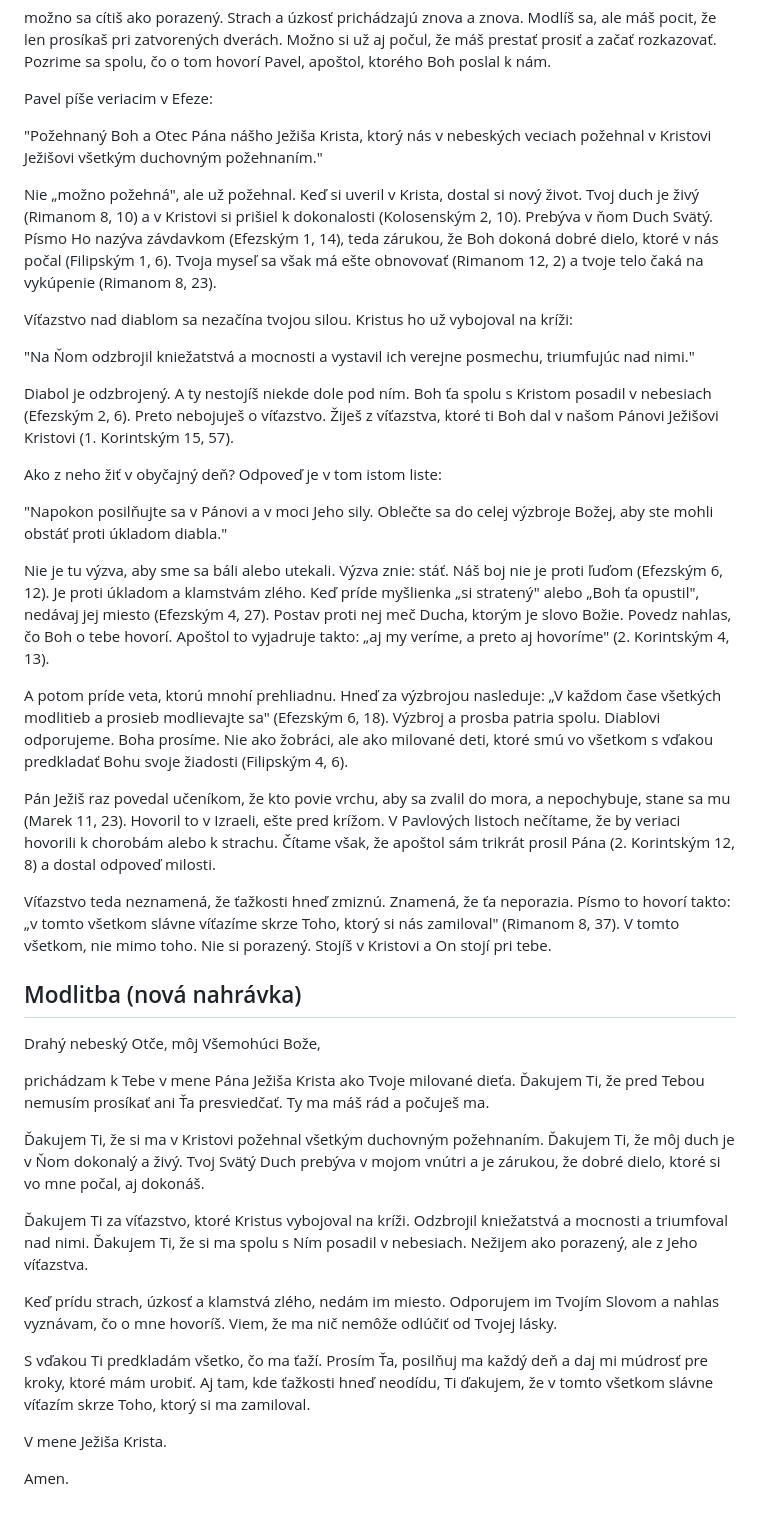
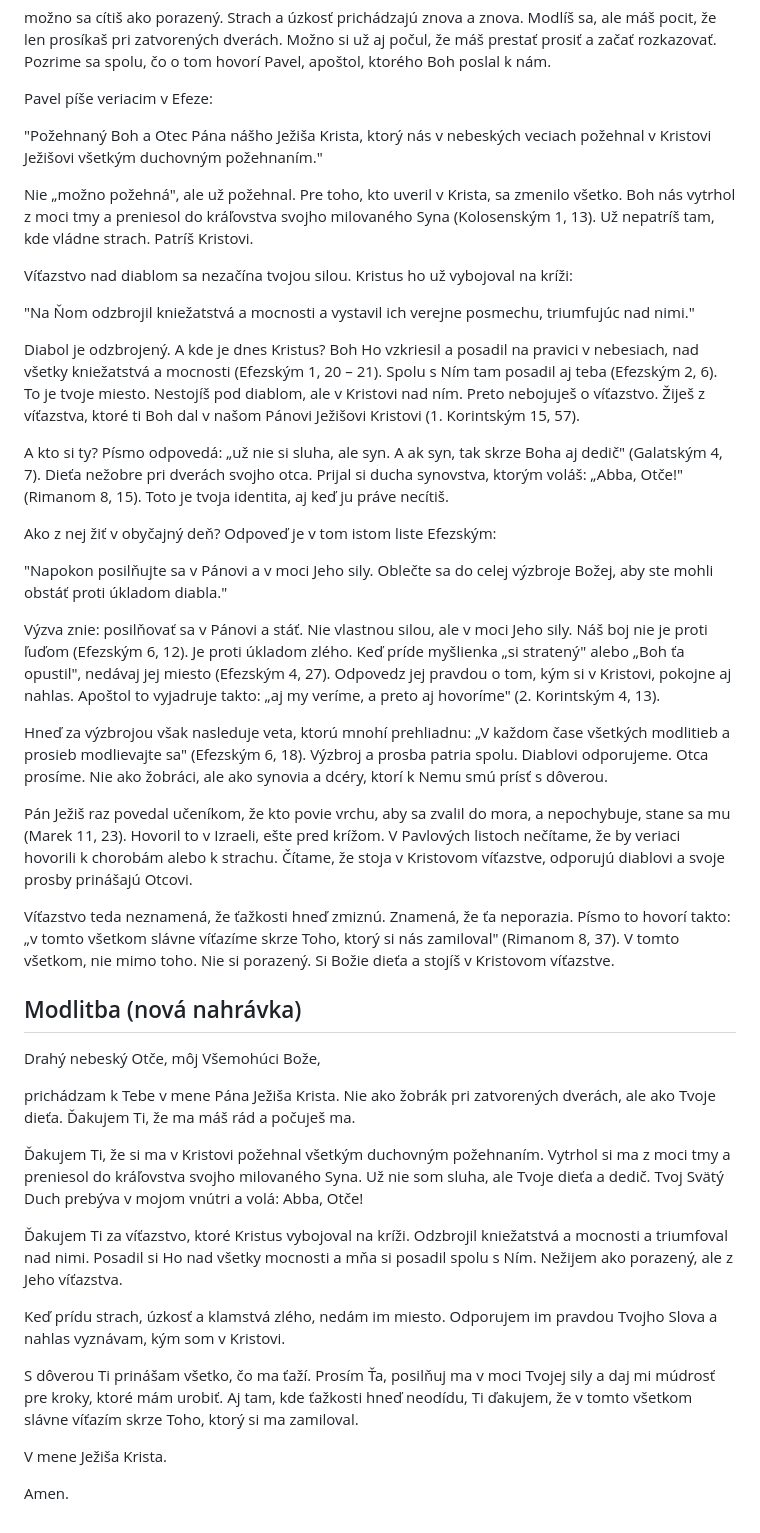
Before and after one commit to mino-matislav/den-zachrany, a Markdown page: docs/NAVRH-KAPITOLA-10.md, the part around the change. Drawn GitHub-style.

Commit message:
Navrh kap. 10: bez opakovania versov a tem z kap. 3, 9, 23 (autorita a identita v Kristovi)
Co-Authored-By: Claude Opus 5.5 <noreply@anthropic.com>
Claude-Session: https://claude.ai/code/session_0186dQF2gq2W7ZGqu7zJ48JA

```diff
--- a/docs/NAVRH-KAPITOLA-10.md
+++ b/docs/NAVRH-KAPITOLA-10.md
@@ -24,39 +24,41 @@ Pavel píše veriacim v Efeze:
 
 "Požehnaný Boh a Otec Pána nášho Ježiša Krista, ktorý nás v nebeských veciach požehnal v Kristovi Ježišovi všetkým duchovným požehnaním."
 
-Nie „možno požehná", ale už požehnal. Keď si uveril v Krista, dostal si nový život. Tvoj duch je živý (Rimanom 8, 10) a v Kristovi si prišiel k dokonalosti (Kolosenským 2, 10). Prebýva v ňom Duch Svätý. Písmo Ho nazýva závdavkom (Efezským 1, 14), teda zárukou, že Boh dokoná dobré dielo, ktoré v nás počal (Filipským 1, 6). Tvoja myseľ sa však má ešte obnovovať (Rimanom 12, 2) a tvoje telo čaká na vykúpenie (Rimanom 8, 23).
+Nie „možno požehná", ale už požehnal. Pre toho, kto uveril v Krista, sa zmenilo všetko. Boh nás vytrhol z moci tmy a preniesol do kráľovstva svojho milovaného Syna (Kolosenským 1, 13). Už nepatríš tam, kde vládne strach. Patríš Kristovi.
 
 Víťazstvo nad diablom sa nezačína tvojou silou. Kristus ho už vybojoval na kríži:
 
 "Na Ňom odzbrojil kniežatstvá a mocnosti a vystavil ich verejne posmechu, triumfujúc nad nimi."
 
-Diabol je odzbrojený. A ty nestojíš niekde dole pod ním. Boh ťa spolu s Kristom posadil v nebesiach (Efezským 2, 6). Preto nebojuješ o víťazstvo. Žiješ z víťazstva, ktoré ti Boh dal v našom Pánovi Ježišovi Kristovi (1. Korintským 15, 57).
+Diabol je odzbrojený. A kde je dnes Kristus? Boh Ho vzkriesil a posadil na pravici v nebesiach, nad všetky kniežatstvá a mocnosti (Efezským 1, 20 – 21). Spolu s Ním tam posadil aj teba (Efezským 2, 6). To je tvoje miesto. Nestojíš pod diablom, ale v Kristovi nad ním. Preto nebojuješ o víťazstvo. Žiješ z víťazstva, ktoré ti Boh dal v našom Pánovi Ježišovi Kristovi (1. Korintským 15, 57).
 
-Ako z neho žiť v obyčajný deň? Odpoveď je v tom istom liste:
+A kto si ty? Písmo odpovedá: „už nie si sluha, ale syn. A ak syn, tak skrze Boha aj dedič" (Galatským 4, 7). Dieťa nežobre pri dverách svojho otca. Prijal si ducha synovstva, ktorým voláš: „Abba, Otče!" (Rimanom 8, 15). Toto je tvoja identita, aj keď ju práve necítiš.
+
+Ako z nej žiť v obyčajný deň? Odpoveď je v tom istom liste Efezským:
 
 "Napokon posilňujte sa v Pánovi a v moci Jeho sily. Oblečte sa do celej výzbroje Božej, aby ste mohli obstáť proti úkladom diabla."
 
-Nie je tu výzva, aby sme sa báli alebo utekali. Výzva znie: stáť. Náš boj nie je proti ľuďom (Efezským 6, 12). Je proti úkladom a klamstvám zlého. Keď príde myšlienka „si stratený" alebo „Boh ťa opustil", nedávaj jej miesto (Efezským 4, 27). Postav proti nej meč Ducha, ktorým je slovo Božie. Povedz nahlas, čo Boh o tebe hovorí. Apoštol to vyjadruje takto: „aj my veríme, a preto aj hovoríme" (2. Korintským 4, 13).
+Výzva znie: posilňovať sa v Pánovi a stáť. Nie vlastnou silou, ale v moci Jeho sily. Náš boj nie je proti ľuďom (Efezským 6, 12). Je proti úkladom zlého. Keď príde myšlienka „si stratený" alebo „Boh ťa opustil", nedávaj jej miesto (Efezským 4, 27). Odpovedz jej pravdou o tom, kým si v Kristovi, pokojne aj nahlas. Apoštol to vyjadruje takto: „aj my veríme, a preto aj hovoríme" (2. Korintským 4, 13).
 
-A potom príde veta, ktorú mnohí prehliadnu. Hneď za výzbrojou nasleduje: „V každom čase všetkých modlitieb a prosieb modlievajte sa" (Efezským 6, 18). Výzbroj a prosba patria spolu. Diablovi odporujeme. Boha prosíme. Nie ako žobráci, ale ako milované deti, ktoré smú vo všetkom s vďakou predkladať Bohu svoje žiadosti (Filipským 4, 6).
+Hneď za výzbrojou však nasleduje veta, ktorú mnohí prehliadnu: „V každom čase všetkých modlitieb a prosieb modlievajte sa" (Efezským 6, 18). Výzbroj a prosba patria spolu. Diablovi odporujeme. Otca prosíme. Nie ako žobráci, ale ako synovia a dcéry, ktorí k Nemu smú prísť s dôverou.
 
-Pán Ježiš raz povedal učeníkom, že kto povie vrchu, aby sa zvalil do mora, a nepochybuje, stane sa mu (Marek 11, 23). Hovoril to v Izraeli, ešte pred krížom. V Pavlových listoch nečítame, že by veriaci hovorili k chorobám alebo k strachu. Čítame však, že apoštol sám trikrát prosil Pána (2. Korintským 12, 8) a dostal odpoveď milosti.
+Pán Ježiš raz povedal učeníkom, že kto povie vrchu, aby sa zvalil do mora, a nepochybuje, stane sa mu (Marek 11, 23). Hovoril to v Izraeli, ešte pred krížom. V Pavlových listoch nečítame, že by veriaci hovorili k chorobám alebo k strachu. Čítame, že stoja v Kristovom víťazstve, odporujú diablovi a svoje prosby prinášajú Otcovi.
 
-Víťazstvo teda neznamená, že ťažkosti hneď zmiznú. Znamená, že ťa neporazia. Písmo to hovorí takto: „v tomto všetkom slávne víťazíme skrze Toho, ktorý si nás zamiloval" (Rimanom 8, 37). V tomto všetkom, nie mimo toho. Nie si porazený. Stojíš v Kristovi a On stojí pri tebe.
+Víťazstvo teda neznamená, že ťažkosti hneď zmiznú. Znamená, že ťa neporazia. Písmo to hovorí takto: „v tomto všetkom slávne víťazíme skrze Toho, ktorý si nás zamiloval" (Rimanom 8, 37). V tomto všetkom, nie mimo toho. Nie si porazený. Si Božie dieťa a stojíš v Kristovom víťazstve.
 
 ## Modlitba (nová nahrávka)
 
 Drahý nebeský Otče, môj Všemohúci Bože,
 
-prichádzam k Tebe v mene Pána Ježiša Krista ako Tvoje milované dieťa. Ďakujem Ti, že pred Tebou nemusím prosíkať ani Ťa presviedčať. Ty ma máš rád a počuješ ma.
+prichádzam k Tebe v mene Pána Ježiša Krista. Nie ako žobrák pri zatvorených dverách, ale ako Tvoje dieťa. Ďakujem Ti, že ma máš rád a počuješ ma.
 
-Ďakujem Ti, že si ma v Kristovi požehnal všetkým duchovným požehnaním. Ďakujem Ti, že môj duch je v Ňom dokonalý a živý. Tvoj Svätý Duch prebýva v mojom vnútri a je zárukou, že dobré dielo, ktoré si vo mne počal, aj dokonáš.
+Ďakujem Ti, že si ma v Kristovi požehnal všetkým duchovným požehnaním. Vytrhol si ma z moci tmy a preniesol do kráľovstva svojho milovaného Syna. Už nie som sluha, ale Tvoje dieťa a dedič. Tvoj Svätý Duch prebýva v mojom vnútri a volá: Abba, Otče!
 
-Ďakujem Ti za víťazstvo, ktoré Kristus vybojoval na kríži. Odzbrojil kniežatstvá a mocnosti a triumfoval nad nimi. Ďakujem Ti, že si ma spolu s Ním posadil v nebesiach. Nežijem ako porazený, ale z Jeho víťazstva.
+Ďakujem Ti za víťazstvo, ktoré Kristus vybojoval na kríži. Odzbrojil kniežatstvá a mocnosti a triumfoval nad nimi. Posadil si Ho nad všetky mocnosti a mňa si posadil spolu s Ním. Nežijem ako porazený, ale z Jeho víťazstva.
 
-Keď prídu strach, úzkosť a klamstvá zlého, nedám im miesto. Odporujem im Tvojím Slovom a nahlas vyznávam, čo o mne hovoríš. Viem, že ma nič nemôže odlúčiť od Tvojej lásky.
+Keď prídu strach, úzkosť a klamstvá zlého, nedám im miesto. Odporujem im pravdou Tvojho Slova a nahlas vyznávam, kým som v Kristovi.
 
-S vďakou Ti predkladám všetko, čo ma ťaží. Prosím Ťa, posilňuj ma každý deň a daj mi múdrosť pre kroky, ktoré mám urobiť. Aj tam, kde ťažkosti hneď neodídu, Ti ďakujem, že v tomto všetkom slávne víťazím skrze Toho, ktorý si ma zamiloval.
+S dôverou Ti prinášam všetko, čo ma ťaží. Prosím Ťa, posilňuj ma v moci Tvojej sily a daj mi múdrosť pre kroky, ktoré mám urobiť. Aj tam, kde ťažkosti hneď neodídu, Ti ďakujem, že v tomto všetkom slávne víťazím skrze Toho, ktorý si ma zamiloval.
 
 V mene Ježiša Krista.
 
```
